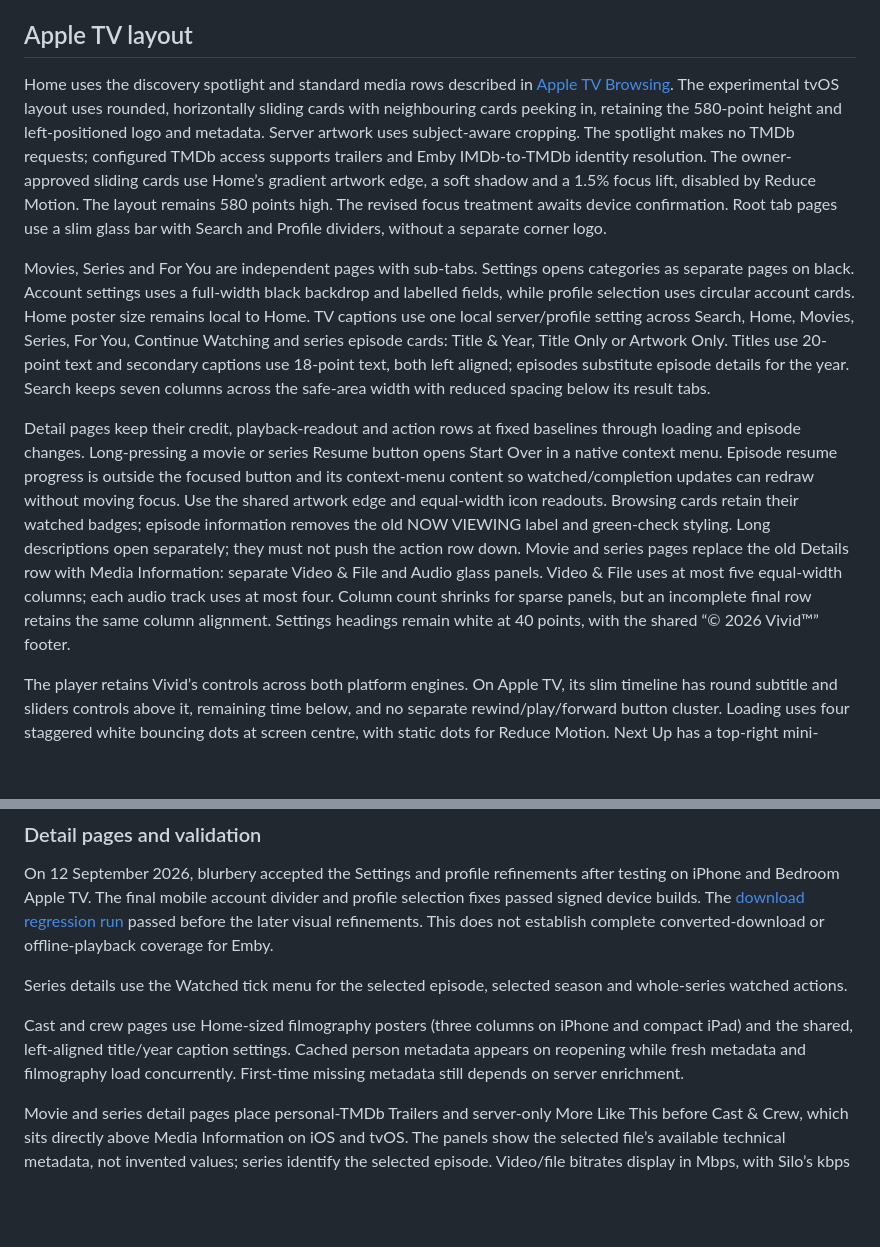
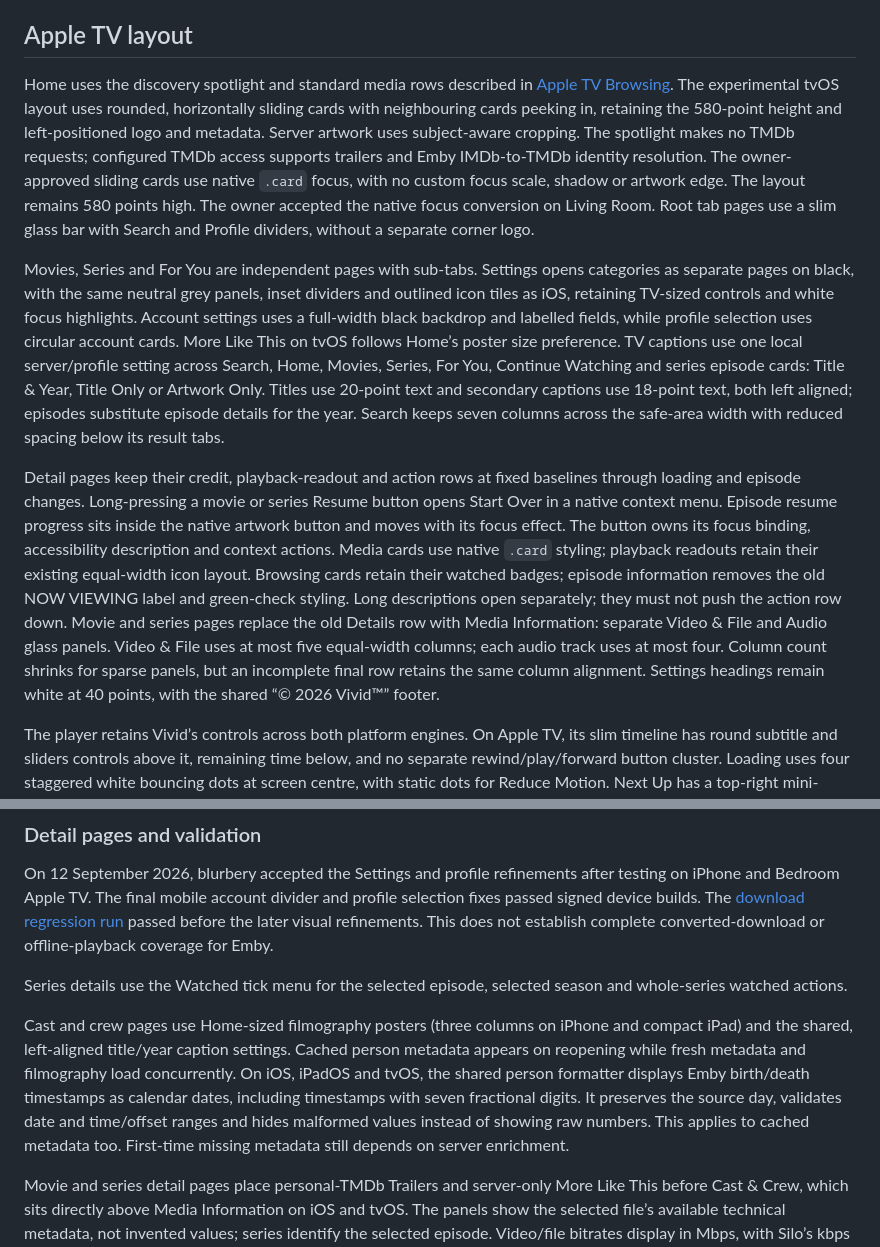
Before and after one commit to blurbery/vivid, a Markdown page: docs/app-design.md, 2 parts joined by grey strips. Drawn GitHub-style; blank space fills up the shorter version.

Commit message:
docs: align browsing and design guides with native tvOS focus

```diff
--- a/docs/app-design.md
+++ b/docs/app-design.md
@@ -46,11 +46,11 @@ Follow the [design ownership policy](../CONTRIBUTING.md#design-ownership). Refer
 
 ## Apple TV layout
 
-Home uses the discovery spotlight and standard media rows described in [Apple TV Browsing](apple-tv-browsing.md). The experimental tvOS layout uses rounded, horizontally sliding cards with neighbouring cards peeking in, retaining the 580-point height and left-positioned logo and metadata. Server artwork uses subject-aware cropping. The spotlight makes no TMDb requests; configured TMDb access supports trailers and Emby IMDb-to-TMDb identity resolution. The owner-approved sliding cards use Home’s gradient artwork edge, a soft shadow and a 1.5% focus lift, disabled by Reduce Motion. The layout remains 580 points high. The revised focus treatment awaits device confirmation. Root tab pages use a slim glass bar with Search and Profile dividers, without a separate corner logo.
+Home uses the discovery spotlight and standard media rows described in [Apple TV Browsing](apple-tv-browsing.md). The experimental tvOS layout uses rounded, horizontally sliding cards with neighbouring cards peeking in, retaining the 580-point height and left-positioned logo and metadata. Server artwork uses subject-aware cropping. The spotlight makes no TMDb requests; configured TMDb access supports trailers and Emby IMDb-to-TMDb identity resolution. The owner-approved sliding cards use native `.card` focus, with no custom focus scale, shadow or artwork edge. The layout remains 580 points high. The owner accepted the native focus conversion on Living Room. Root tab pages use a slim glass bar with Search and Profile dividers, without a separate corner logo.
 
-Movies, Series and For You are independent pages with sub-tabs. Settings opens categories as separate pages on black. Account settings uses a full-width black backdrop and labelled fields, while profile selection uses circular account cards. Home poster size remains local to Home. TV captions use one local server/profile setting across Search, Home, Movies, Series, For You, Continue Watching and series episode cards: Title & Year, Title Only or Artwork Only. Titles use 20-point text and secondary captions use 18-point text, both left aligned; episodes substitute episode details for the year. Search keeps seven columns across the safe-area width with reduced spacing below its result tabs.
+Movies, Series and For You are independent pages with sub-tabs. Settings opens categories as separate pages on black, with the same neutral grey panels, inset dividers and outlined icon tiles as iOS, retaining TV-sized controls and white focus highlights. Account settings uses a full-width black backdrop and labelled fields, while profile selection uses circular account cards. More Like This on tvOS follows Home’s poster size preference. TV captions use one local server/profile setting across Search, Home, Movies, Series, For You, Continue Watching and series episode cards: Title & Year, Title Only or Artwork Only. Titles use 20-point text and secondary captions use 18-point text, both left aligned; episodes substitute episode details for the year. Search keeps seven columns across the safe-area width with reduced spacing below its result tabs.
 
-Detail pages keep their credit, playback-readout and action rows at fixed baselines through loading and episode changes. Long-pressing a movie or series Resume button opens Start Over in a native context menu. Episode resume progress is outside the focused button and its context-menu content so watched/completion updates can redraw without moving focus. Use the shared artwork edge and equal-width icon readouts. Browsing cards retain their watched badges; episode information removes the old NOW VIEWING label and green-check styling. Long descriptions open separately; they must not push the action row down. Movie and series pages replace the old Details row with Media Information: separate Video & File and Audio glass panels. Video & File uses at most five equal-width columns; each audio track uses at most four. Column count shrinks for sparse panels, but an incomplete final row retains the same column alignment. Settings headings remain white at 40 points, with the shared “© 2026 Vivid™” footer.
+Detail pages keep their credit, playback-readout and action rows at fixed baselines through loading and episode changes. Long-pressing a movie or series Resume button opens Start Over in a native context menu. Episode resume progress sits inside the native artwork button and moves with its focus effect. The button owns its focus binding, accessibility description and context actions. Media cards use native `.card` styling; playback readouts retain their existing equal-width icon layout. Browsing cards retain their watched badges; episode information removes the old NOW VIEWING label and green-check styling. Long descriptions open separately; they must not push the action row down. Movie and series pages replace the old Details row with Media Information: separate Video & File and Audio glass panels. Video & File uses at most five equal-width columns; each audio track uses at most four. Column count shrinks for sparse panels, but an incomplete final row retains the same column alignment. Settings headings remain white at 40 points, with the shared “© 2026 Vivid™” footer.
 
 The player retains Vivid’s controls across both platform engines. On Apple TV, its slim timeline has round subtitle and sliders controls above it, remaining time below, and no separate rewind/play/forward button cluster. Loading uses four staggered white bouncing dots at screen centre, with static dots for Reduce Motion. Next Up has a top-right mini-player, bottom-left actions and no On Deck shelf on Apple TV.
 
@@ -102,7 +102,7 @@ On 12 September 2026, blurbery accepted the Settings and profile refinements aft
 
 Series details use the Watched tick menu for the selected episode, selected season and whole-series watched actions.
 
-Cast and crew pages use Home-sized filmography posters (three columns on iPhone and compact iPad) and the shared, left-aligned title/year caption settings. Cached person metadata appears on reopening while fresh metadata and filmography load concurrently. First-time missing metadata still depends on server enrichment.
+Cast and crew pages use Home-sized filmography posters (three columns on iPhone and compact iPad) and the shared, left-aligned title/year caption settings. Cached person metadata appears on reopening while fresh metadata and filmography load concurrently. On iOS, iPadOS and tvOS, the shared person formatter displays Emby birth/death timestamps as calendar dates, including timestamps with seven fractional digits. It preserves the source day, validates date and time/offset ranges and hides malformed values instead of showing raw numbers. This applies to cached metadata too. First-time missing metadata still depends on server enrichment.
 
 Movie and series detail pages place personal-TMDb Trailers and server-only More Like This before Cast & Crew, which sits directly above Media Information on iOS and tvOS. The panels show the selected file’s available technical metadata, not invented values; series identify the selected episode. Video/file bitrates display in Mbps, with Silo’s kbps and Emby’s bps normalised before formatting. Audio retains kbps for sub-Mbps values. Movie and series detail logos on iPhone and iPad align to the bottom of their artwork area, directly above the metadata, matching Home across different logo proportions. Compact iPhone movie and series details retain the blurred artwork background while sharp artwork moves upwards at roughly half the metadata’s speed. Pulling down keeps artwork attached to the card’s top. Reduce Motion disables parallax and Reduce Transparency disables the blurred artwork surface. Home retains its separate parallax. Playback readouts remain compact equal-width glass pills. Long descriptions open separately; mobile movie and series pages have no extra More button. Downloads retain their progress rings and main-series artwork. Retry states use the shared glass treatment; cancelled or stale detail requests do not flash an error while closing.
 
```
Also changed, not shown: docs/apple-tv-browsing.md (+15 -13 lines), docs/apple-tv-focus.md (+2 -0 lines).
